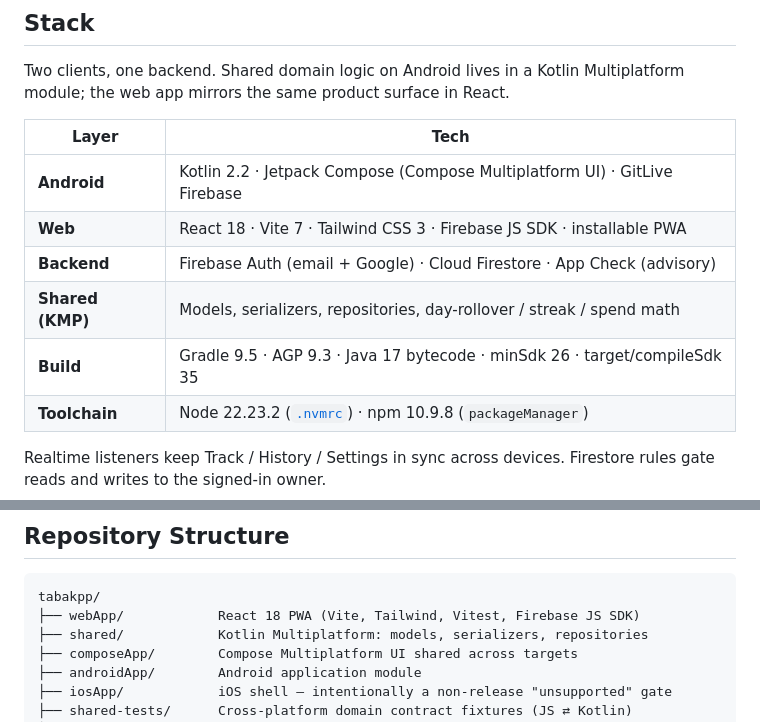
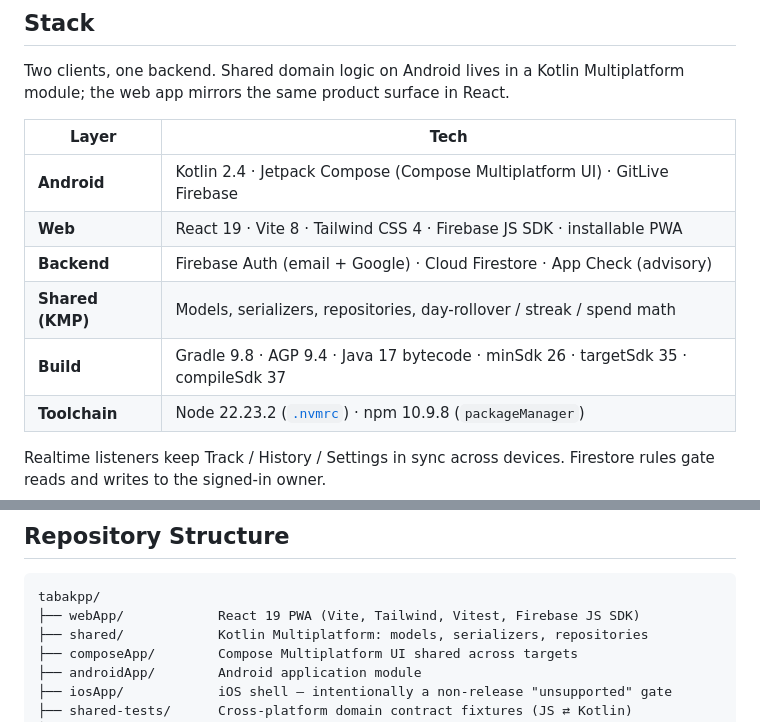
Before and after one commit to shareef01/tabakpp, a Markdown page: README.md, 2 parts joined by grey strips. Drawn GitHub-style.

Commit message:
docs: align technology summary with merged dependency migrations

````diff
--- a/README.md
+++ b/README.md
@@ -84,11 +84,11 @@ Two clients, one backend. Shared domain logic on Android lives in a Kotlin Multi
 
 | Layer | Tech |
 |---|---|
-| **Android** | Kotlin 2.2 · Jetpack Compose (Compose Multiplatform UI) · GitLive Firebase |
-| **Web** | React 18 · Vite 7 · Tailwind CSS 3 · Firebase JS SDK · installable PWA |
+| **Android** | Kotlin 2.4 · Jetpack Compose (Compose Multiplatform UI) · GitLive Firebase |
+| **Web** | React 19 · Vite 8 · Tailwind CSS 4 · Firebase JS SDK · installable PWA |
 | **Backend** | Firebase Auth (email + Google) · Cloud Firestore · App Check (advisory) |
 | **Shared (KMP)** | Models, serializers, repositories, day-rollover / streak / spend math |
-| **Build** | Gradle 9.5 · AGP 9.3 · Java 17 bytecode · minSdk 26 · target/compileSdk 35 |
+| **Build** | Gradle 9.8 · AGP 9.4 · Java 17 bytecode · minSdk 26 · targetSdk 35 · compileSdk 37 |
 | **Toolchain** | Node 22.23.2 ([`.nvmrc`](.nvmrc)) · npm 10.9.8 (`packageManager`) |
 
 Realtime listeners keep Track / History / Settings in sync across devices. Firestore rules gate reads and writes to the signed-in owner.
@@ -294,7 +294,7 @@ npm run test:rules
 
 ```
 tabakpp/
-├── webApp/            React 18 PWA (Vite, Tailwind, Vitest, Firebase JS SDK)
+├── webApp/            React 19 PWA (Vite, Tailwind, Vitest, Firebase JS SDK)
 ├── shared/            Kotlin Multiplatform: models, serializers, repositories
 ├── composeApp/        Compose Multiplatform UI shared across targets
 ├── androidApp/        Android application module
````
